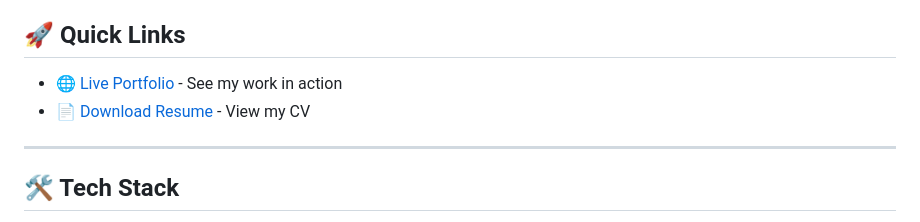
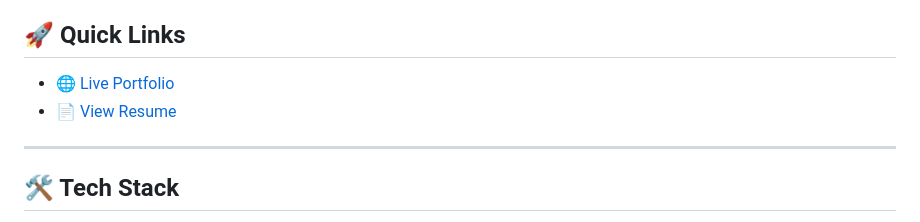
Before and after one commit to shadhinnandi/shadhinnandi, a Markdown page: README.md, the part around the change. Drawn GitHub-style.

Commit message:
Updated CV

```diff
--- a/README.md
+++ b/README.md
@@ -20,8 +20,8 @@ I'm a passionate developer and researcher focused on Bioinformatics, Digital Ima
 
 ## 🚀 Quick Links
 
-- 🌐 [Live Portfolio](https://shadhinnandi.github.io/shadhinnandi/) - See my work in action
-- 📄 [Download Resume](https://shadhinnandi.github.io/shadhinnandi/resume.pdf) - View my CV
+- 🌐 [Live Portfolio](https://shadhinnandi.github.io/shadhinnandi/)
+- 📄 [View Resume](./resume.pdf)
 
 ---
 ## 🛠️ Tech Stack
```
